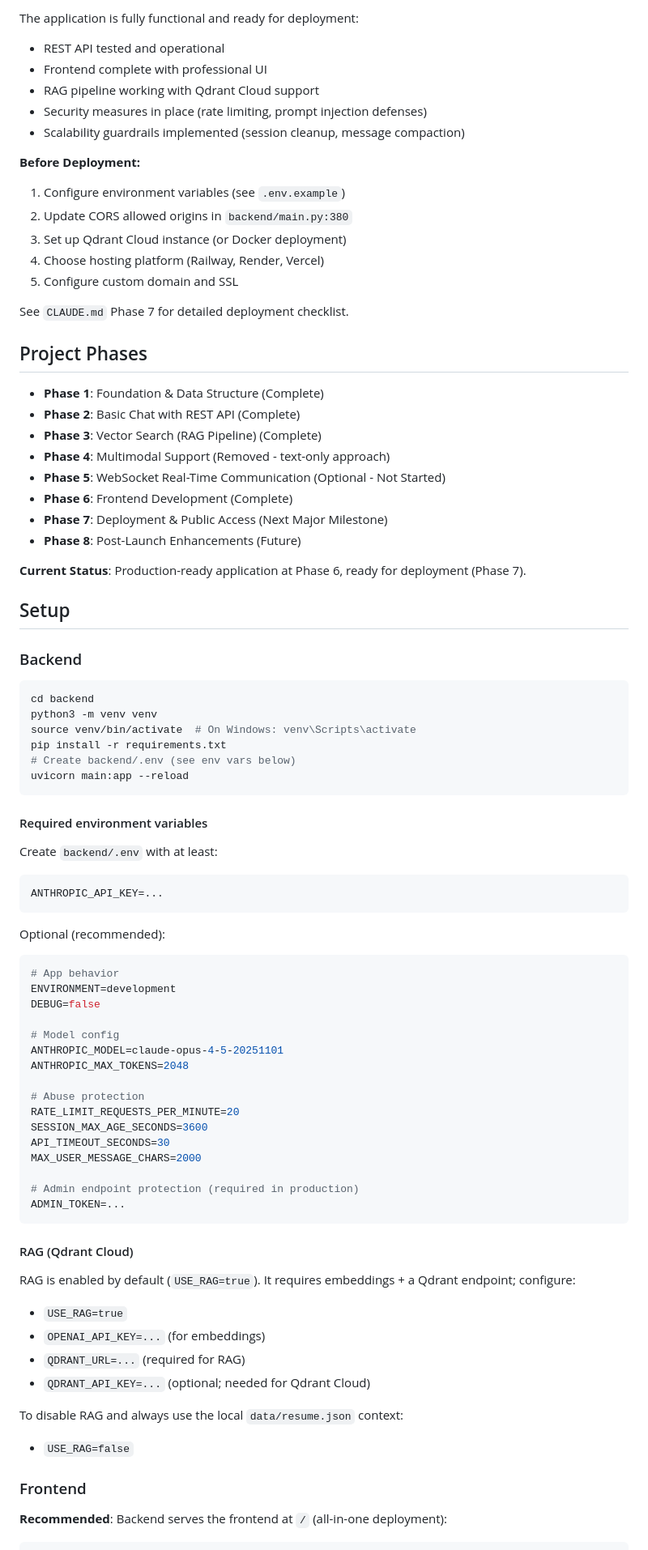
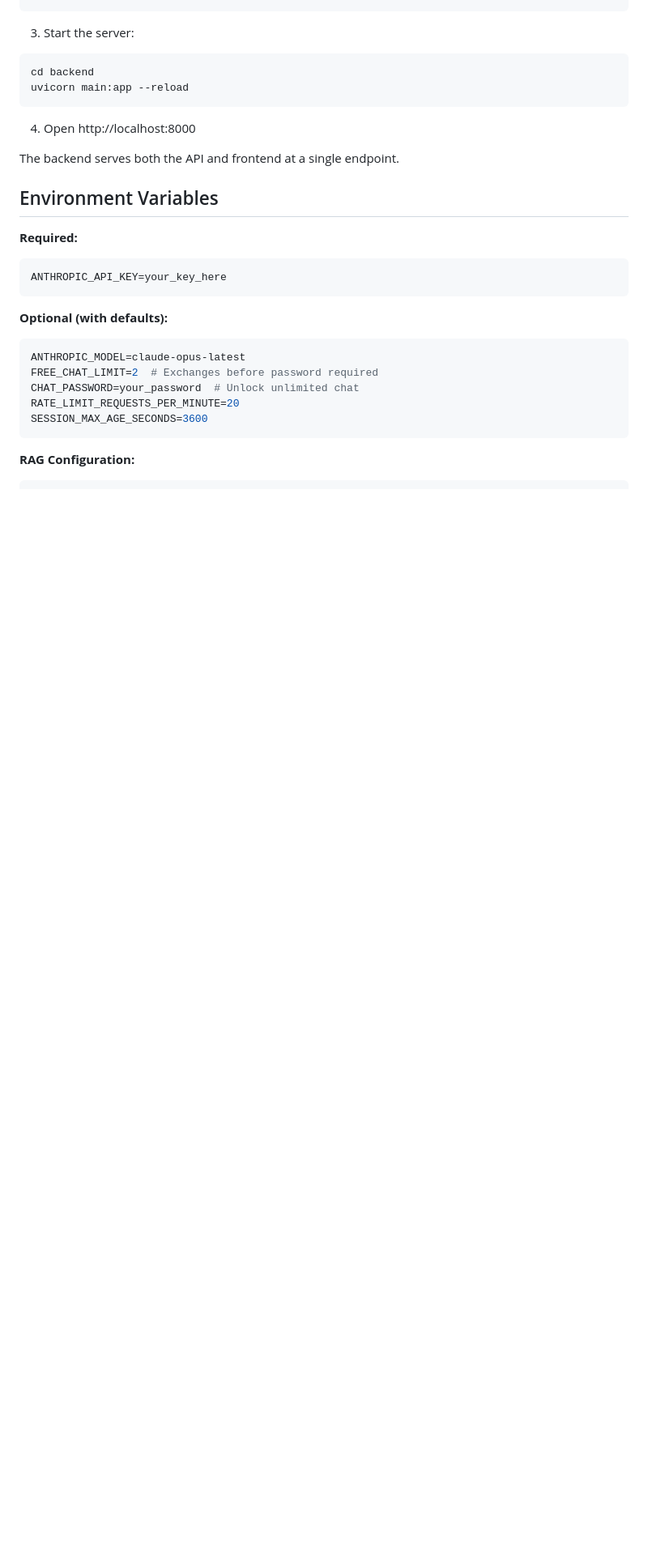
Before and after one commit to dakotaradigan/AI_Resume, a Markdown page: README.md, the part around one of its changes. Shown at 81% size. GitHub-like rendering; blank space fills up the shorter version.

````diff
--- a/README.md
+++ b/README.md
@@ -67,89 +43,28 @@ An AI-powered chatbot showcasing Dakota Radigan's professional experience, skill
-The application is fully functional and ready for deployment:
-- REST API tested and operational
-- Frontend complete with professional UI
-- RAG pipeline working with Qdrant Cloud support
-- Security measures in place (rate limiting, prompt injection defenses)
-- Scalability guardrails implemented (session cleanup, message compaction)
-
-**Before Deployment:**
-1. Configure environment variables (see `.env.example`)
-2. Update CORS allowed origins in `backend/main.py:380`
-3. Set up Qdrant Cloud instance (or Docker deployment)
-4. Choose hosting platform (Railway, Render, Vercel)
-5. Configure custom domain and SSL
-
-See `CLAUDE.md` Phase 7 for detailed deployment checklist.
-
-## Project Phases
-
-- **Phase 1**: Foundation & Data Structure (Complete)
-- **Phase 2**: Basic Chat with REST API (Complete)
-- **Phase 3**: Vector Search (RAG Pipeline) (Complete)
-- **Phase 4**: Multimodal Support (Removed - text-only approach)
-- **Phase 5**: WebSocket Real-Time Communication (Optional - Not Started)
-- **Phase 6**: Frontend Development (Complete)
-- **Phase 7**: Deployment & Public Access (Next Major Milestone)
-- **Phase 8**: Post-Launch Enhancements (Future)
-
-**Current Status**: Production-ready application at Phase 6, ready for deployment (Phase 7).
-
-## Setup
-
-### Backend
-
+3. Start the server:
 ```bash
 cd backend
-python3 -m venv venv
-source venv/bin/activate  # On Windows: venv\Scripts\activate
-pip install -r requirements.txt
-# Create backend/.env (see env vars below)
 uvicorn main:app --reload
 ```
 
-#### Required environment variables
+4. Open http://localhost:8000
 
-Create `backend/.env` with at least:
+The backend serves both the API and frontend at a single endpoint.
 
+## Environment Variables
+
+**Required:**
 ```bash
-ANTHROPIC_API_KEY=...
+ANTHROPIC_API_KEY=your_key_here
 ```
 
-Optional (recommended):
-
+**Optional (with defaults):**
 ```bash
-# App behavior
-ENVIRONMENT=development
-DEBUG=false
-
-# Model config
-ANTHROPIC_MODEL=claude-opus-4-5-20251101
-ANTHROPIC_MAX_TOKENS=2048
-
-# Abuse protection
+ANTHROPIC_MODEL=claude-opus-latest
+FREE_CHAT_LIMIT=2  # Exchanges before password required
+CHAT_PASSWORD=your_password  # Unlock unlimited chat
 RATE_LIMIT_REQUESTS_PER_MINUTE=20
 SESSION_MAX_AGE_SECONDS=3600
-API_TIMEOUT_SECONDS=30
-MAX_USER_MESSAGE_CHARS=2000
-
-# Admin endpoint protection (required in production)
-ADMIN_TOKEN=...
 ```
 
-#### RAG (Qdrant Cloud)
-
-RAG is enabled by default (`USE_RAG=true`). It requires embeddings + a Qdrant endpoint; configure:
-
-- `USE_RAG=true`
-- `OPENAI_API_KEY=...` (for embeddings)
-- `QDRANT_URL=...` (required for RAG)
-- `QDRANT_API_KEY=...` (optional; needed for Qdrant Cloud)
-
-To disable RAG and always use the local `data/resume.json` context:
-
-- `USE_RAG=false`
-
-### Frontend
-
-**Recommended**: Backend serves the frontend at `/` (all-in-one deployment):
-
+**RAG Configuration:**
 ```bash
````
Also changed, not shown: other parts of README.md (+108 -102 lines).
